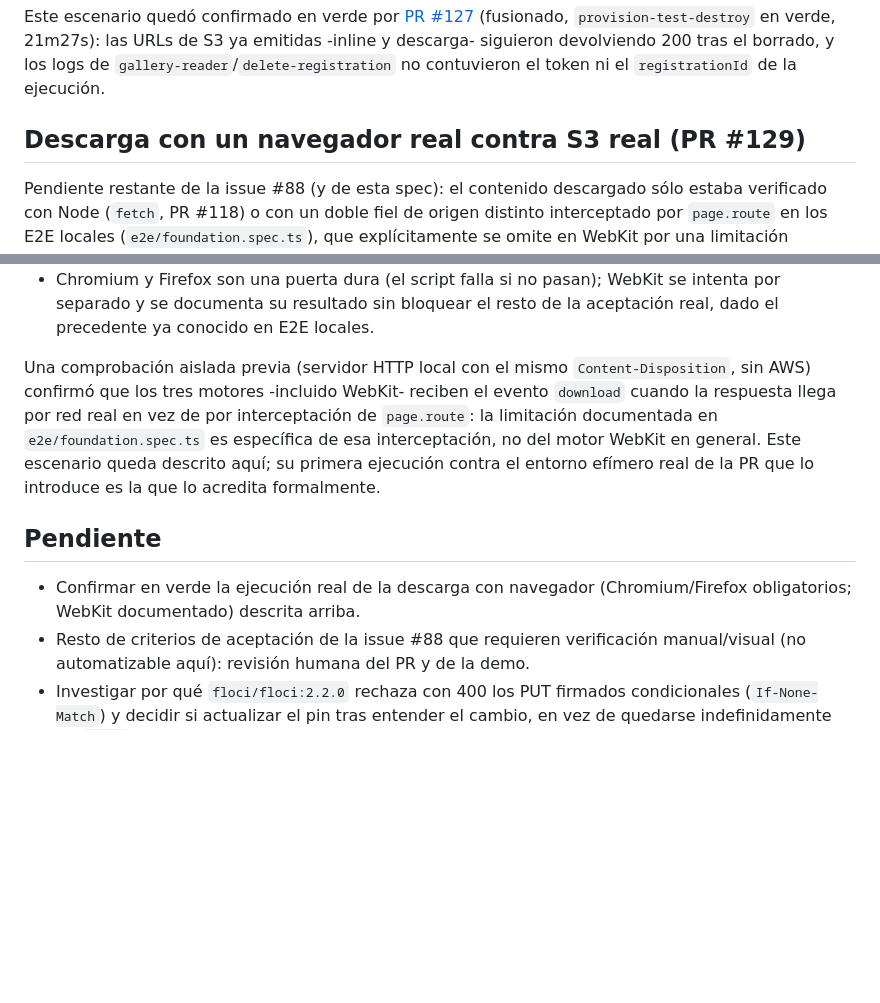
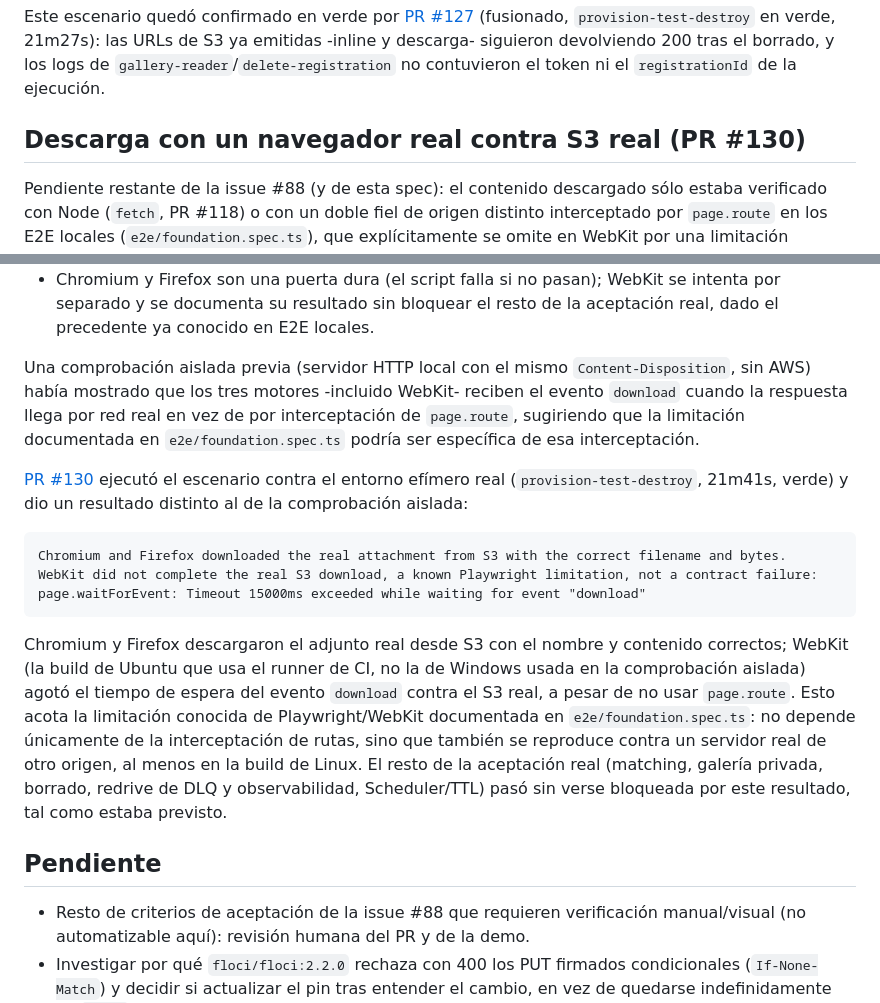
Before and after one commit to upc-malvaviscos/findly, a Markdown page: docs/evidence/issue-88-gallery-refresh-download-sharing.md, 2 parts joined by grey strips. Drawn GitHub-style; blank space fills up the shorter version.

````diff
--- a/docs/evidence/issue-88-gallery-refresh-download-sharing.md
+++ b/docs/evidence/issue-88-gallery-refresh-download-sharing.md
@@ -240,7 +240,7 @@ Este escenario quedó confirmado en verde por
 `gallery-reader`/`delete-registration` no contuvieron el token ni el
 `registrationId` de la ejecución.
 
-## Descarga con un navegador real contra S3 real (PR #129)
+## Descarga con un navegador real contra S3 real (PR #130)
 
 Pendiente restante de la issue #88 (y de esta spec): el contenido descargado
 sólo estaba verificado con Node (`fetch`, PR #118) o con un doble fiel de
@@ -264,18 +264,36 @@ efímero real, para navegar un navegador real directamente a la
   resto de la aceptación real, dado el precedente ya conocido en E2E locales.
 
 Una comprobación aislada previa (servidor HTTP local con el mismo
-`Content-Disposition`, sin AWS) confirmó que los tres motores -incluido
+`Content-Disposition`, sin AWS) había mostrado que los tres motores -incluido
 WebKit- reciben el evento `download` cuando la respuesta llega por red real
-en vez de por interceptación de `page.route`: la limitación documentada en
-`e2e/foundation.spec.ts` es específica de esa interceptación, no del motor
-WebKit en general. Este escenario queda descrito aquí; su primera ejecución
-contra el entorno efímero real de la PR que lo introduce es la que lo
-acredita formalmente.
+en vez de por interceptación de `page.route`, sugiriendo que la limitación
+documentada en `e2e/foundation.spec.ts` podría ser específica de esa
+interceptación.
+
+[PR #130](https://github.com/upc-malvaviscos/findly/pull/130) ejecutó el
+escenario contra el entorno efímero real
+(`provision-test-destroy`, 21m41s, verde) y dio un resultado distinto al de
+la comprobación aislada:
+
+```text
+Chromium and Firefox downloaded the real attachment from S3 with the correct filename and bytes.
+WebKit did not complete the real S3 download, a known Playwright limitation, not a contract failure: page.waitForEvent: Timeout 15000ms exceeded while waiting for event "download"
+```
+
+Chromium y Firefox descargaron el adjunto real desde S3 con el nombre y
+contenido correctos; WebKit (la build de Ubuntu que usa el runner de CI, no
+la de Windows usada en la comprobación aislada) agotó el tiempo de espera
+del evento `download` contra el S3 real, a pesar de no usar `page.route`.
+Esto acota la limitación conocida de Playwright/WebKit documentada en
+`e2e/foundation.spec.ts`: no depende únicamente de la interceptación de
+rutas, sino que también se reproduce contra un servidor real de otro
+origen, al menos en la build de Linux. El resto de la aceptación real
+(matching, galería privada, borrado, redrive de DLQ y observabilidad,
+Scheduler/TTL) pasó sin verse bloqueada por este resultado, tal como estaba
+previsto.
 
 ## Pendiente
 
-- Confirmar en verde la ejecución real de la descarga con navegador
-  (Chromium/Firefox obligatorios; WebKit documentado) descrita arriba.
 - Resto de criterios de aceptación de la issue #88 que requieren
   verificación manual/visual (no automatizable aquí): revisión humana del
   PR y de la demo.
````
Also changed, not shown: specs/22-gallery-refresh-download-and-sharing.md (+24 -13 lines).
